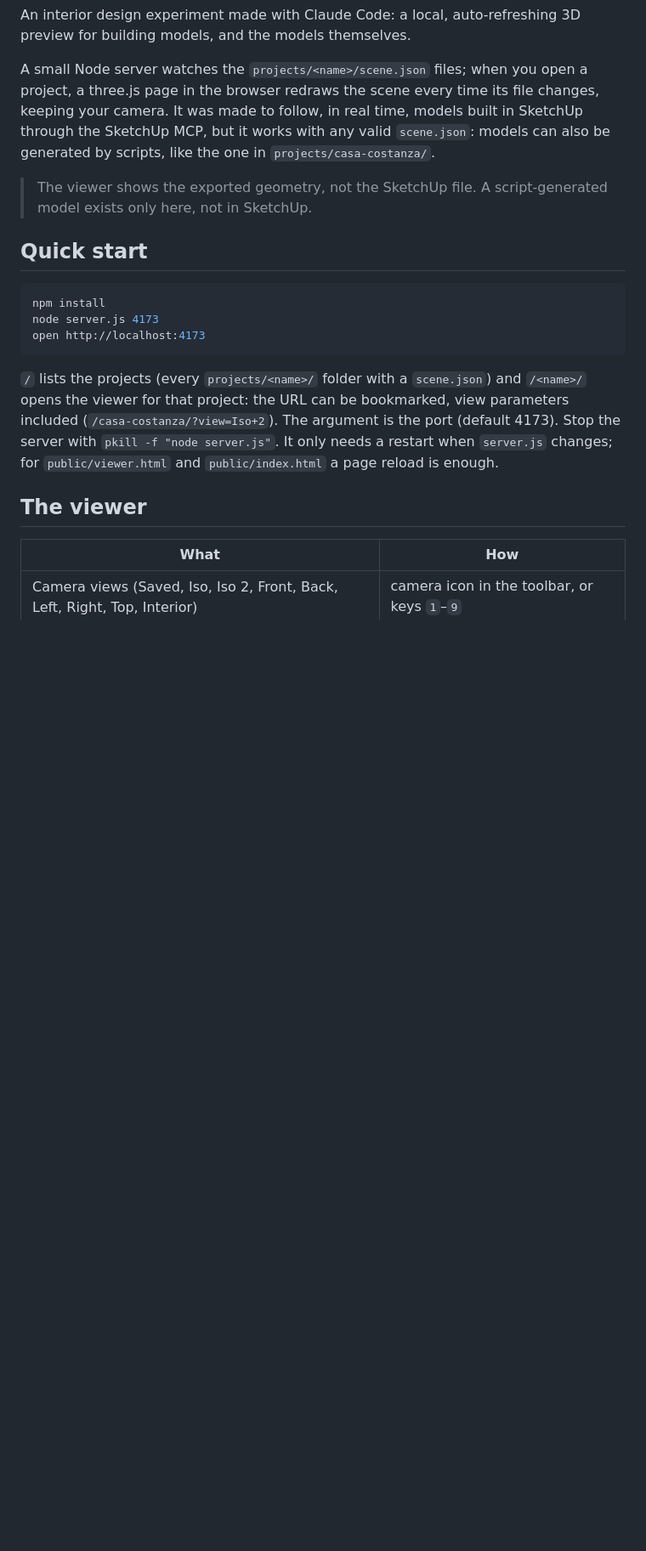
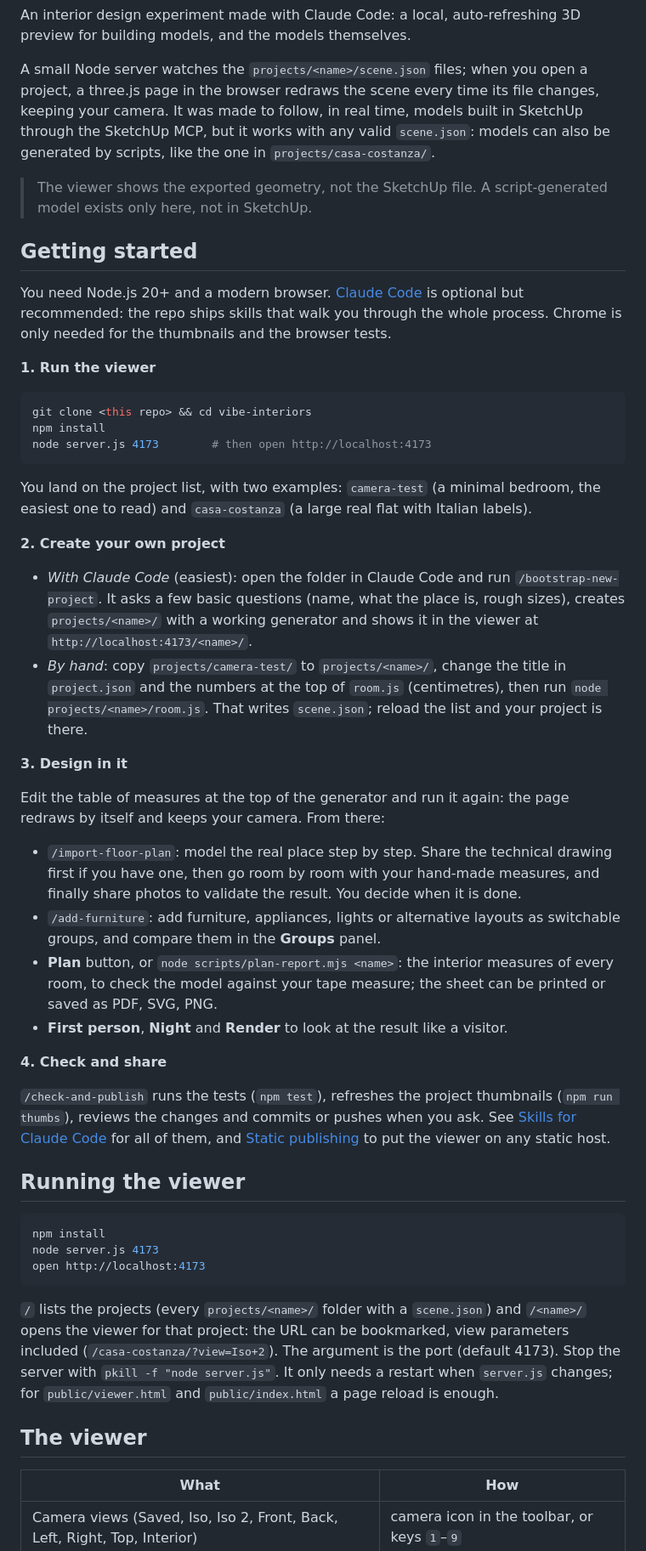
Before and after one commit to ripa1993/vibe-interiors, a Markdown page: README.md, the part around the change. Shown at 85% size. Rendered like a GitHub page; blank space fills up the shorter version.

Commit message:
README: add Getting started (create a project and start designing)
Co-Authored-By: Claude Sonnet 5.5 <noreply@anthropic.com>
Claude-Session: https://claude.ai/code/session_01RN1j5mcJHhtvyRm16n8jBP

````diff
--- a/README.md
+++ b/README.md
@@ -6,7 +6,39 @@ A small Node server watches the `projects/<name>/scene.json` files; when you ope
 
 > The viewer shows the exported geometry, not the SketchUp file. A script-generated model exists only here, not in SketchUp.
 
-## Quick start
+## Getting started
+
+You need Node.js 20+ and a modern browser. [Claude Code](https://claude.com/claude-code) is optional but recommended: the repo ships skills that walk you through the whole process. Chrome is only needed for the thumbnails and the browser tests.
+
+**1. Run the viewer**
+
+```bash
+git clone <this repo> && cd vibe-interiors
+npm install
+node server.js 4173        # then open http://localhost:4173
+```
+
+You land on the project list, with two examples: `camera-test` (a minimal bedroom, the easiest one to read) and `casa-costanza` (a large real flat with Italian labels).
+
+**2. Create your own project**
+
+- *With Claude Code* (easiest): open the folder in Claude Code and run `/bootstrap-new-project`. It asks a few basic questions (name, what the place is, rough sizes), creates `projects/<name>/` with a working generator and shows it in the viewer at `http://localhost:4173/<name>/`.
+- *By hand*: copy `projects/camera-test/` to `projects/<name>/`, change the title in `project.json` and the numbers at the top of `room.js` (centimetres), then run `node projects/<name>/room.js`. That writes `scene.json`; reload the list and your project is there.
+
+**3. Design in it**
+
+Edit the table of measures at the top of the generator and run it again: the page redraws by itself and keeps your camera. From there:
+
+- `/import-floor-plan`: model the real place step by step. Share the technical drawing first if you have one, then go room by room with your hand-made measures, and finally share photos to validate the result. You decide when it is done.
+- `/add-furniture`: add furniture, appliances, lights or alternative layouts as switchable groups, and compare them in the **Groups** panel.
+- **Plan** button, or `node scripts/plan-report.mjs <name>`: the interior measures of every room, to check the model against your tape measure; the sheet can be printed or saved as PDF, SVG, PNG.
+- **First person**, **Night** and **Render** to look at the result like a visitor.
+
+**4. Check and share**
+
+`/check-and-publish` runs the tests (`npm test`), refreshes the project thumbnails (`npm run thumbs`), reviews the changes and commits or pushes when you ask. See [Skills for Claude Code](#skills-for-claude-code) for all of them, and [Static publishing](#static-publishing) to put the viewer on any static host.
+
+## Running the viewer
 
 ```bash
 npm install
````
